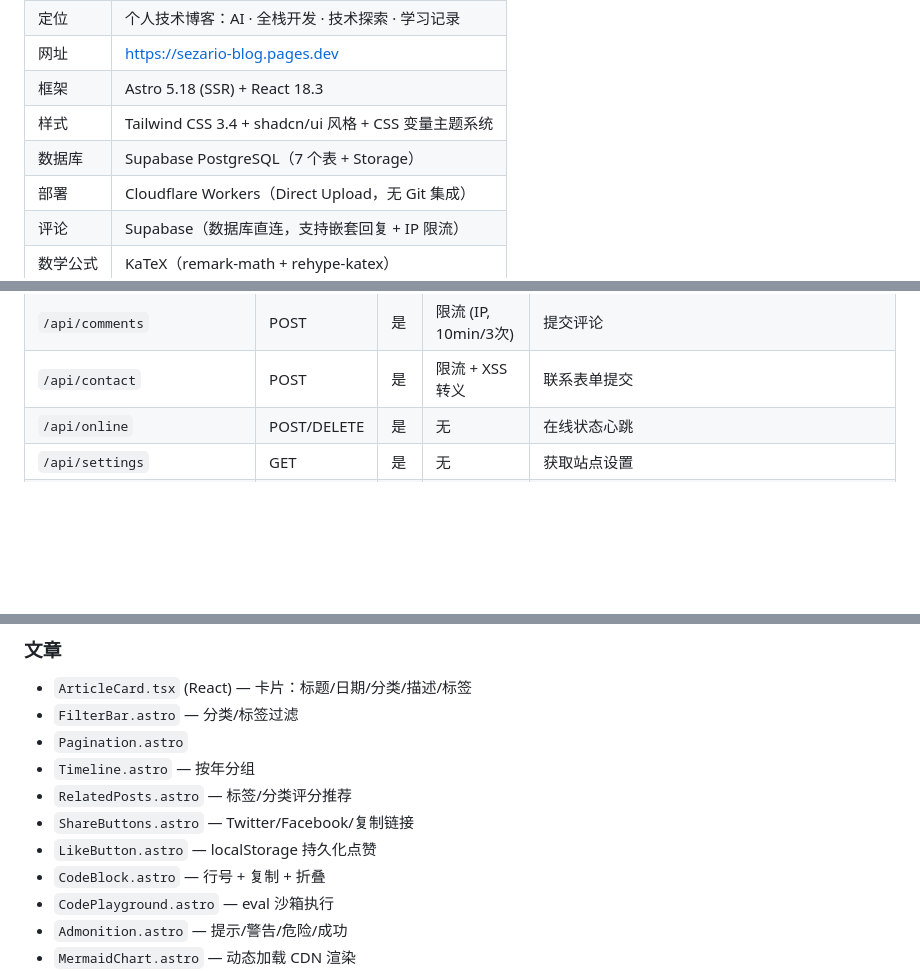
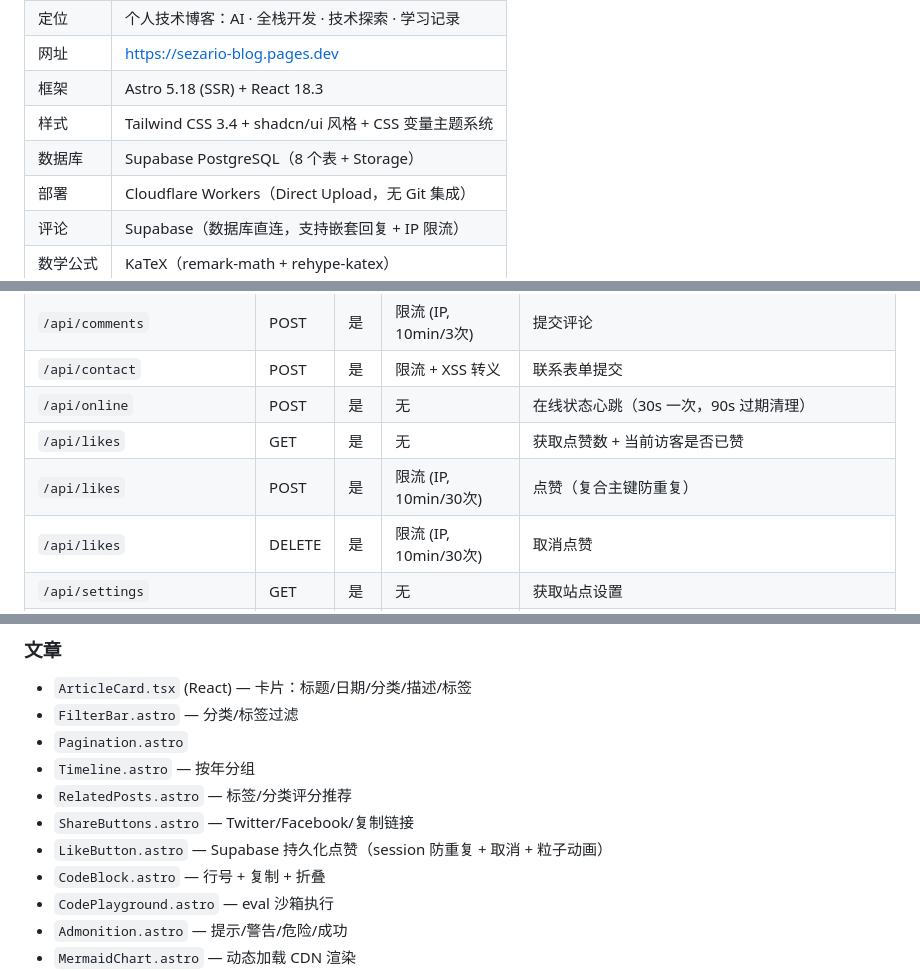
Before and after one commit to Sezario1231/Sezario-Blog, a Markdown page: PROJECT.md, 3 parts joined by grey strips. Drawn GitHub-style; blank space fills up the shorter version.

Commit message:
docs: update PROJECT.md for likes, online counter, and upload fixes

```diff
--- a/PROJECT.md
+++ b/PROJECT.md
@@ -13,7 +13,7 @@
 | 网址 | https://sezario-blog.pages.dev |
 | 框架 | Astro 5.18 (SSR) + React 18.3 |
 | 样式 | Tailwind CSS 3.4 + shadcn/ui 风格 + CSS 变量主题系统 |
-| 数据库 | Supabase PostgreSQL（7 个表 + Storage） |
+| 数据库 | Supabase PostgreSQL（8 个表 + Storage） |
 | 部署 | Cloudflare Workers（Direct Upload，无 Git 集成） |
 | 评论 | Supabase（数据库直连，支持嵌套回复 + IP 限流） |
 | 数学公式 | KaTeX（remark-math + rehype-katex） |
@@ -164,7 +165,10 @@ D:\code\my-blog\
 | `/api/comments` | GET | 是 | 无 | 获取评论 |
 | `/api/comments` | POST | 是 | 限流 (IP, 10min/3次) | 提交评论 |
 | `/api/contact` | POST | 是 | 限流 + XSS 转义 | 联系表单提交 |
-| `/api/online` | POST/DELETE | 是 | 无 | 在线状态心跳 |
+| `/api/online` | POST | 是 | 无 | 在线状态心跳（30s 一次，90s 过期清理） |
+| `/api/likes` | GET | 是 | 无 | 获取点赞数 + 当前访客是否已赞 |
+| `/api/likes` | POST | 是 | 限流 (IP, 10min/30次) | 点赞（复合主键防重复） |
+| `/api/likes` | DELETE | 是 | 限流 (IP, 10min/30次) | 取消点赞 |
 | `/api/settings` | GET | 是 | 无 | 获取站点设置 |
 | `/api/settings` | PUT | 否 | 密码 + Origin | 更新站点设置 |
 | `/api/admin-verify` | POST | 是 | 限流 (IP, 15min/5次) | 管理员密码验证 |
@@ -239,7 +243,7 @@ base-uri 'self'; form-action 'self'; object-src 'none'; frame-ancestors 'none';
 - `Timeline.astro` — 按年分组
 - `RelatedPosts.astro` — 标签/分类评分推荐
 - `ShareButtons.astro` — Twitter/Facebook/复制链接
-- `LikeButton.astro` — localStorage 持久化点赞
+- `LikeButton.astro` — Supabase 持久化点赞（session 防重复 + 取消 + 粒子动画）
 - `CodeBlock.astro` — 行号 + 复制 + 折叠
 - `CodePlayground.astro` — eval 沙箱执行
 - `Admonition.astro` — 提示/警告/危险/成功
```
Also changed, not shown: other parts of PROJECT.md (+3 -0 lines).
